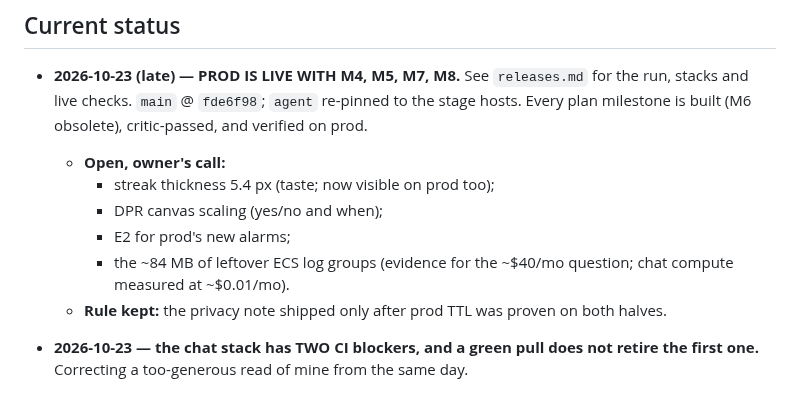
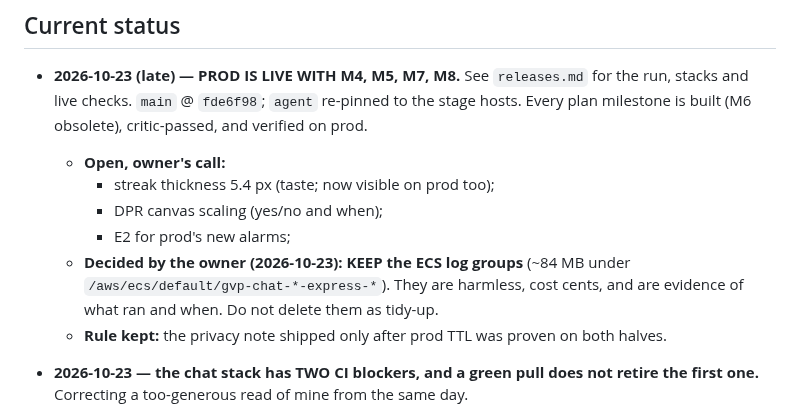
Before and after one commit to geda0/gvp, a Markdown page: .claude/state/progress.md, the part around the change. GitHub-like rendering.

Commit message:
docs(state): owner decision — keep the ECS log groups
Co-Authored-By: Claude Opus 5.5 <noreply@anthropic.com>

```diff
--- a/.claude/state/progress.md
+++ b/.claude/state/progress.md
@@ -11,8 +11,9 @@
     - streak thickness 5.4 px (taste; now visible on prod too);
     - DPR canvas scaling (yes/no and when);
     - E2 for prod's new alarms;
-    - the ~84 MB of leftover ECS log groups (evidence for the ~$40/mo question; chat compute
-      measured at ~$0.01/mo).
+  - **Decided by the owner (2026-10-23): KEEP the ECS log groups** (~84 MB under
+    `/aws/ecs/default/gvp-chat-*-express-*`). They are harmless, cost cents, and are evidence of
+    what ran and when. Do not delete them as tidy-up.
   - **Rule kept:** the privacy note shipped only after prod TTL was proven on both halves.
 
 - **2026-10-23 — the chat stack has TWO CI blockers, and a green pull does not retire the
```
